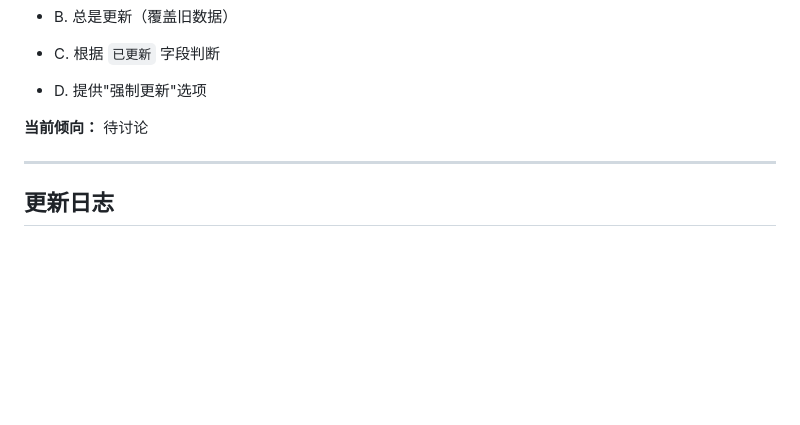
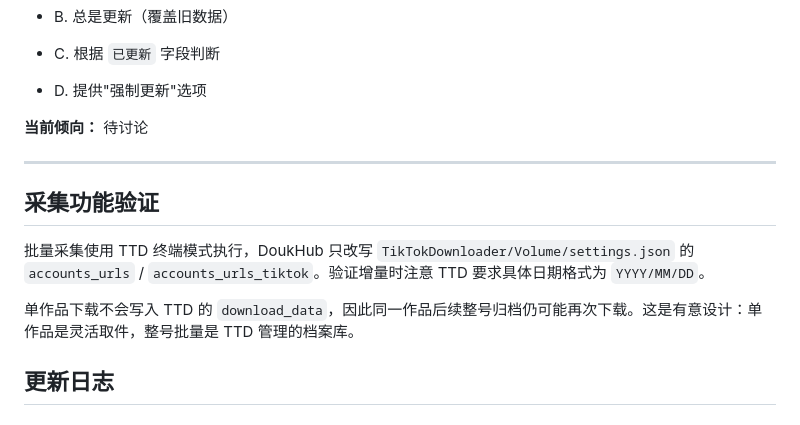
Before and after one commit to pili8/DoukHub, a Markdown page: DEVELOPMENT.md, the part around the change. Rendered like a GitHub page; blank space fills up the shorter version.

Commit message:
docs: verify TTD collection workflow

```diff
--- a/DEVELOPMENT.md
+++ b/DEVELOPMENT.md
@@ -1462,6 +1462,12 @@ except CookieExpiredError:
 
 ***
 
+## 采集功能验证
+
+批量采集使用 TTD 终端模式执行，DoukHub 只改写 `TikTokDownloader/Volume/settings.json` 的 `accounts_urls` / `accounts_urls_tiktok`。验证增量时注意 TTD 要求具体日期格式为 `YYYY/MM/DD`。
+
+单作品下载不会写入 TTD 的 `download_data`，因此同一作品后续整号归档仍可能再次下载。这是有意设计：单作品是灵活取件，整号批量是 TTD 管理的档案库。
+
 ## 更新日志
 
 ### 2026-07-10（初始版本）
```
